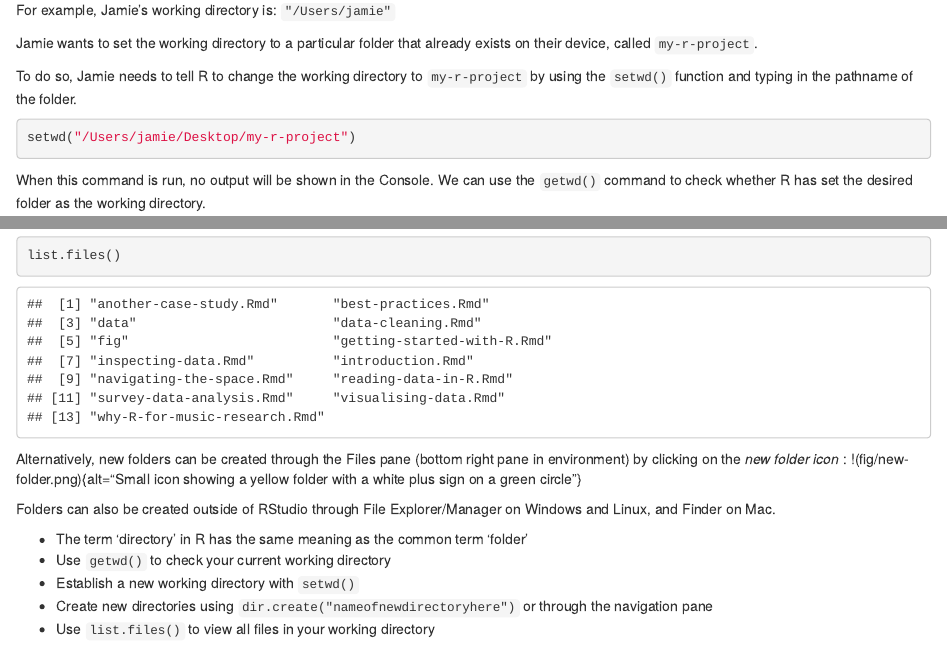
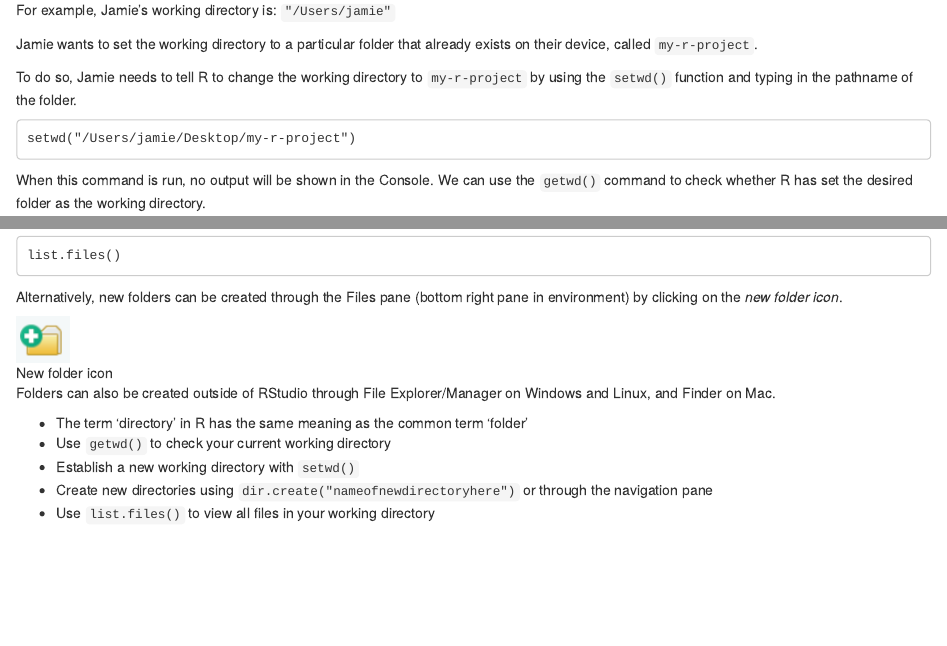
Before and after one commit to acceleratingdigitalskills/intro-to-R-for-MRs, an R Markdown document (episodes/navigating-the-space.Rmd): the page in a window 1100 px wide, from 820 px down before the commit and from 770 px down after it, so that both start at the same text, and a second part further down, joined at a grey line. Rendered offline with R 4.5, knitr and Pandoc, with nearby package versions.

Commit message:
retrying icon, removed rmd code

````diff
--- a/episodes/navigating-the-space.Rmd
+++ b/episodes/navigating-the-space.Rmd
@@ -56,12 +56,12 @@ Jamie wants to set the working directory to a particular folder that already exi
 
 To do so, Jamie needs to tell R to change the working directory to `my-r-project` by using the `setwd()` function and typing in the pathname of the folder.
 
-```{r}
+```
 setwd("/Users/jamie/Desktop/my-r-project")
 ```
 When this command is run, no output will be shown in the Console. We can use the `getwd()` command to check whether R has set the desired folder as the working directory.
 
-```{r}
+```
 getwd()
 ```
 
@@ -124,14 +124,16 @@ dir.create("documents")
 
 2. Check all items in your working directory
 
-```{r}
+```
 list.files()
 ```
 
 ::::::::::::
 :::::::::::::::::::::
 
-Alternatively, new folders can be created through the Files pane (bottom right pane in environment) by clicking on the *new folder icon* : !(fig/new-folder.png){alt="Small icon showing a yellow folder with a white plus sign on a green circle"}
+Alternatively, new folders can be created through the Files pane (bottom right pane in environment) by clicking on the *new folder icon*.
+
+![New folder icon](fig/new-folder.png){alt="Small icon showing a yellow folder with a white plus sign on a green circle"}
 
 Folders can also be created outside of RStudio through File Explorer/Manager on Windows and Linux, and Finder on Mac.
 
````
Also changed, not shown: episodes/navigating-the-space.Rmd (8 more changed lines).
